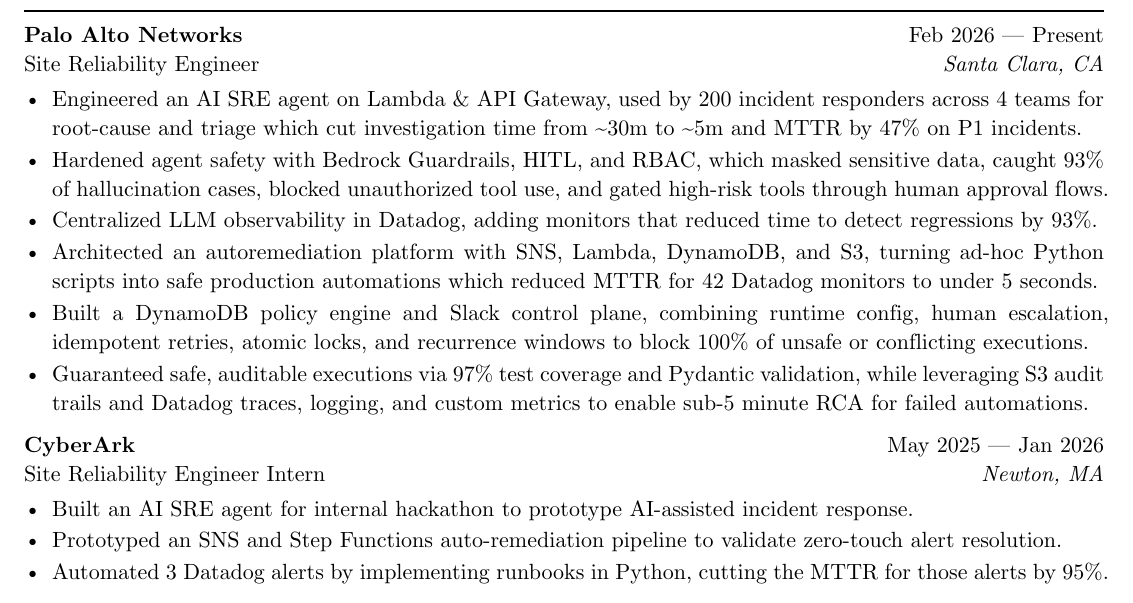
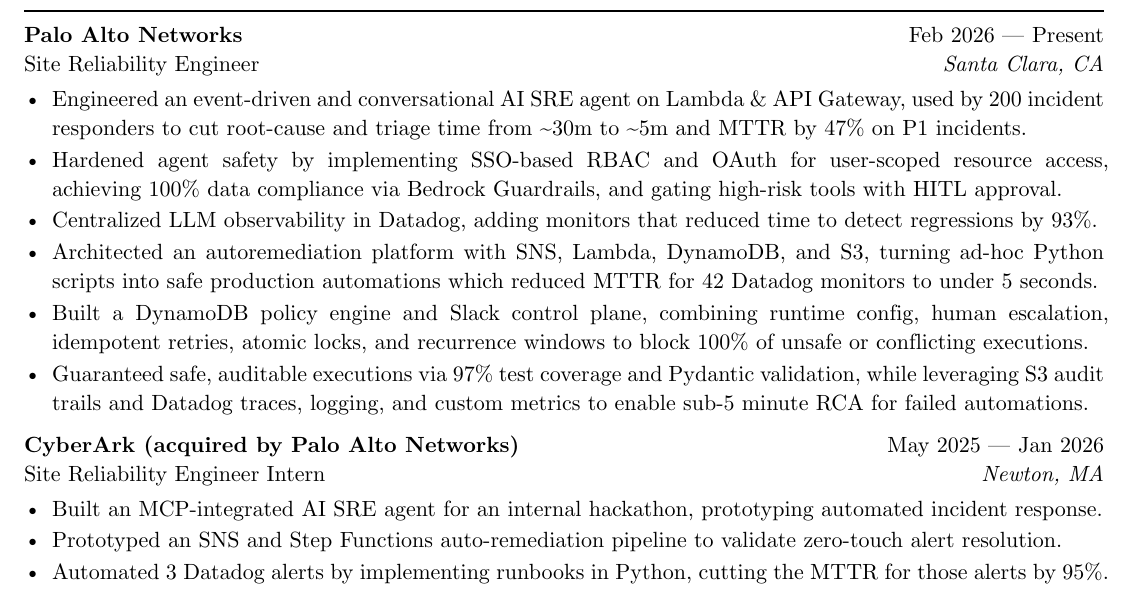
Before and after one commit to skarokin/typst-resumes, a Typst document (SeanKimResume-PANW-Improved/main.typ): part of the page, cut so that both start at the same text. Compiled offline with Typst 0.15.

Commit message:
chore(typst): update SeanKimResume-PANW-Improved/main.typ

```diff
--- a/SeanKimResume-PANW-Improved/main.typ
+++ b/SeanKimResume-PANW-Improved/main.typ
@@ -43,8 +43,8 @@
   company: "Palo Alto Networks",
   dates: dates-helper(start-date: "Feb 2026", end-date: "Present")
 )
-- Engineered an AI SRE agent on Lambda & API Gateway, used by 200 incident responders across 4 teams for root-cause and triage which cut investigation time from \~30m to \~5m and MTTR by 47% on P1 incidents.
-- Hardened agent safety with Bedrock Guardrails, HITL, and RBAC, which masked sensitive data, caught 93% of hallucination cases, blocked unauthorized tool use, and gated high-risk tools through human approval flows.
+- Engineered an event-driven and conversational AI SRE agent on Lambda & API Gateway, used by 200 incident responders to cut root-cause and triage time from \~30m to \~5m and MTTR by 47% on P1 incidents.
+- Hardened agent safety by implementing SSO-based RBAC and OAuth for user-scoped resource access, achieving 100% data compliance via Bedrock Guardrails, and gating high-risk tools with HITL approval.
 - Centralized LLM observability in Datadog, adding monitors that reduced time to detect regressions by 93%.
 - Architected an autoremediation platform with SNS, Lambda, DynamoDB, and S3, turning ad-hoc Python scripts into safe production automations which reduced MTTR for 42 Datadog monitors to under 5 seconds.
 - Built a DynamoDB policy engine and Slack control plane, combining runtime config, human escalation, idempotent retries, atomic locks, and recurrence windows to block 100% of unsafe or conflicting executions.
@@ -54,10 +54,10 @@
 #work(
   title: "Site Reliability Engineer Intern",
   location: "Newton, MA",
-  company: "CyberArk",
+  company: "CyberArk (acquired by Palo Alto Networks)",
   dates: dates-helper(start-date: "May 2025", end-date: "Jan 2026"),
 )
-- Built an AI SRE agent for internal hackathon to prototype AI-assisted incident response.
+- Built an MCP-integrated AI SRE agent for an internal hackathon, prototyping automated incident response.
 - Prototyped an SNS and Step Functions auto-remediation pipeline to validate zero-touch alert resolution.
 - Automated 3 Datadog alerts by implementing runbooks in Python, cutting the MTTR for those alerts by 95%.
 
```
